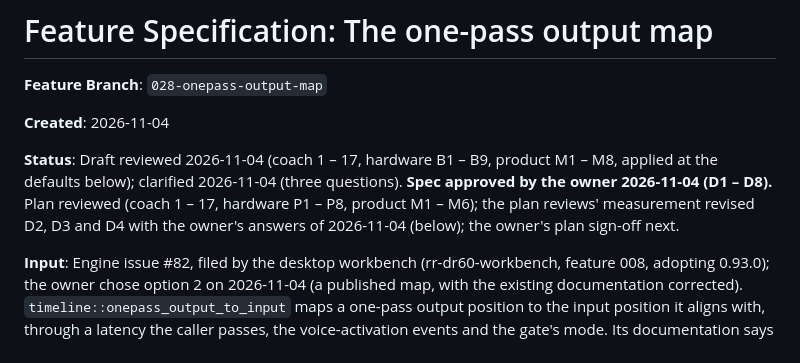
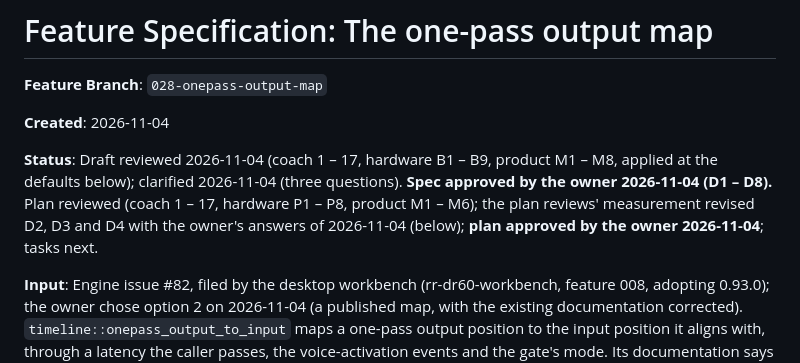
Before and after one commit to chancehouston/rr-dr60-emu, a Markdown page: specs/028-onepass-output-map/spec.md, the part around the change. Drawn GitHub-style.

Commit message:
docs(028): the owner's plan sign-off; tasks
Co-Authored-By: Claude Opus 5.5 <noreply@anthropic.com>

```diff
--- a/specs/028-onepass-output-map/spec.md
+++ b/specs/028-onepass-output-map/spec.md
@@ -4,7 +4,7 @@
 
 **Created**: 2026-11-04
 
-**Status**: Draft reviewed 2026-11-04 (coach 1 – 17, hardware B1 – B9, product M1 – M8, applied at the defaults below); clarified 2026-11-04 (three questions). **Spec approved by the owner 2026-11-04 (D1 – D8).** Plan reviewed (coach 1 – 17, hardware P1 – P8, product M1 – M6); the plan reviews' measurement revised D2, D3 and D4 with the owner's answers of 2026-11-04 (below); the owner's plan sign-off next.
+**Status**: Draft reviewed 2026-11-04 (coach 1 – 17, hardware B1 – B9, product M1 – M8, applied at the defaults below); clarified 2026-11-04 (three questions). **Spec approved by the owner 2026-11-04 (D1 – D8).** Plan reviewed (coach 1 – 17, hardware P1 – P8, product M1 – M6); the plan reviews' measurement revised D2, D3 and D4 with the owner's answers of 2026-11-04 (below); **plan approved by the owner 2026-11-04**; tasks next.
 
 **Input**: Engine issue #82, filed by the desktop workbench (rr-dr60-workbench, feature 008, adopting 0.93.0); the owner chose option 2 on 2026-11-04 (a published map, with the existing documentation corrected). `timeline::onepass_output_to_input` maps a one-pass output position to the input position it aligns with, through a latency the caller passes, the voice-activation events and the gate's mode. Its documentation says to pass `latency_samples()` for an output position. With the speech coder running and the gate in drop mode, that counts every splice early by the coder's delay C (180 device samples, 30 ms; 1440 host samples at 48 kHz). The events' positions are on the clock before the coder; the samples inside the coder's delay line when the gate pauses stay there through the pause and come out at the resume, so a splice reaches the output at `event.output_position + C`. The outputs in `[event.output_position, event.output_position + C)` play the hang's last 30 ms, and the documented use maps them into the removed pause's last C host samples, whose last 20 ms (the gate's onset, A-024) are the start of the next sound that the gate consumed. The workbench's tested correction maps an output `o` as `onepass_output_to_input(o − C, latency − C, events, drop)`, with the clamped start for `o < C`.
 
```
Also changed, not shown: specs/028-onepass-output-map/plan.md (+1 -1 lines), specs/028-onepass-output-map/tasks.md (added, +33 -0 lines).
